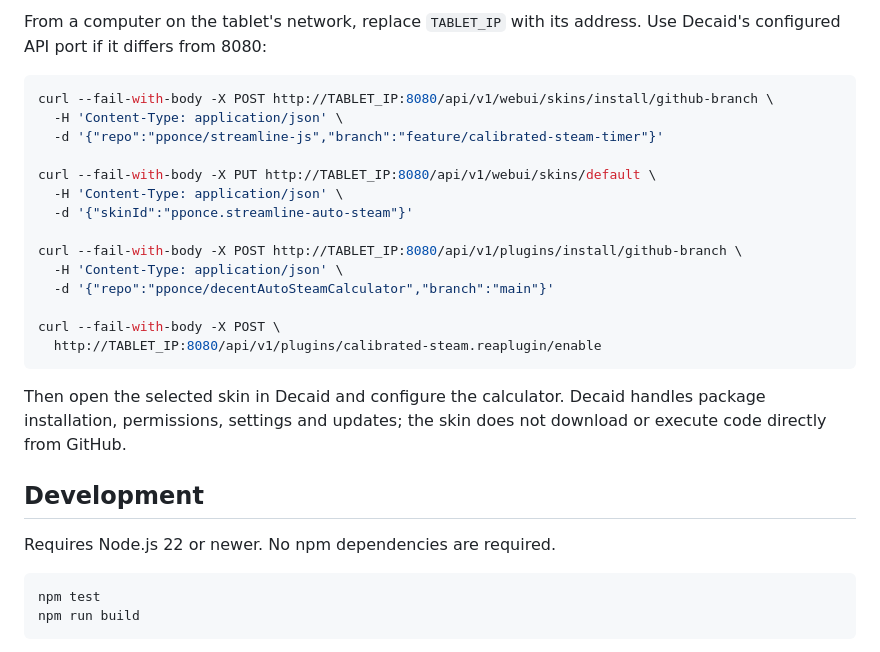
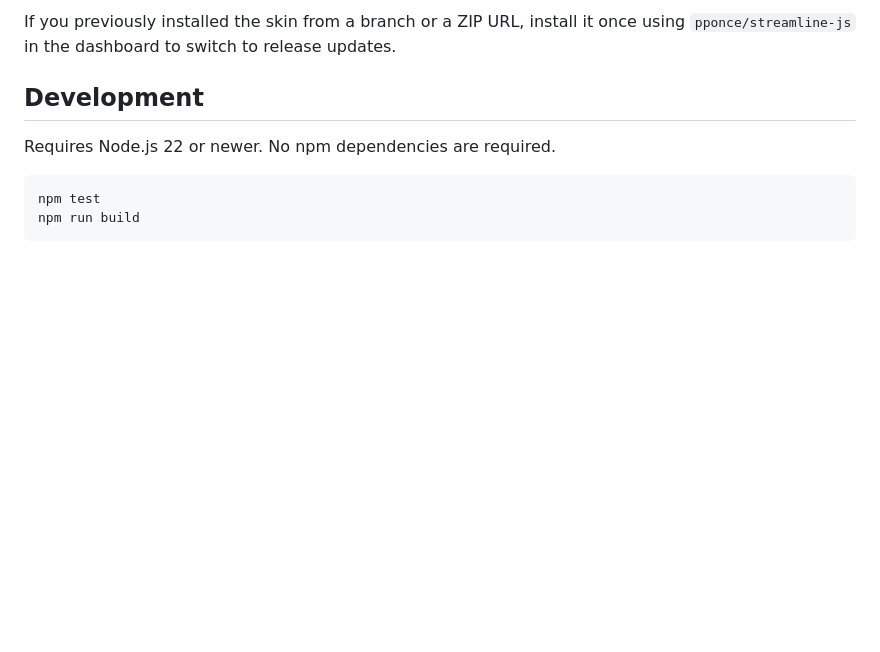
Before and after one commit to pponce/decentAutoSteamCalculator, a Markdown page: README.md, the part around one of its changes. GitHub-like rendering; blank space fills up the shorter version.

````diff
--- a/README.md
+++ b/README.md
@@ -83,27 +94,6 @@ needs to be created for each test update.
 
-From a computer on the tablet's network, replace `TABLET_IP` with its address.
-Use Decaid's configured API port if it differs from 8080:
-
-```bash
-curl --fail-with-body -X POST http://TABLET_IP:8080/api/v1/webui/skins/install/github-branch \
-  -H 'Content-Type: application/json' \
-  -d '{"repo":"pponce/streamline-js","branch":"feature/calibrated-steam-timer"}'
-
-curl --fail-with-body -X PUT http://TABLET_IP:8080/api/v1/webui/skins/default \
-  -H 'Content-Type: application/json' \
-  -d '{"skinId":"pponce.streamline-auto-steam"}'
-
-curl --fail-with-body -X POST http://TABLET_IP:8080/api/v1/plugins/install/github-branch \
-  -H 'Content-Type: application/json' \
-  -d '{"repo":"pponce/decentAutoSteamCalculator","branch":"main"}'
-
-curl --fail-with-body -X POST \
-  http://TABLET_IP:8080/api/v1/plugins/calibrated-steam.reaplugin/enable
-```
-
-Then open the selected skin in Decaid and configure the calculator. Decaid handles
-package installation, permissions, settings and updates; the skin does not download
-or execute code directly from GitHub.
+If you previously installed the skin from a branch or a ZIP URL, install it once
+using `pponce/streamline-js` in the dashboard to switch to release updates.
 
 ## Development
 
````
Also changed, not shown: other parts of README.md (+53 -42 lines).
